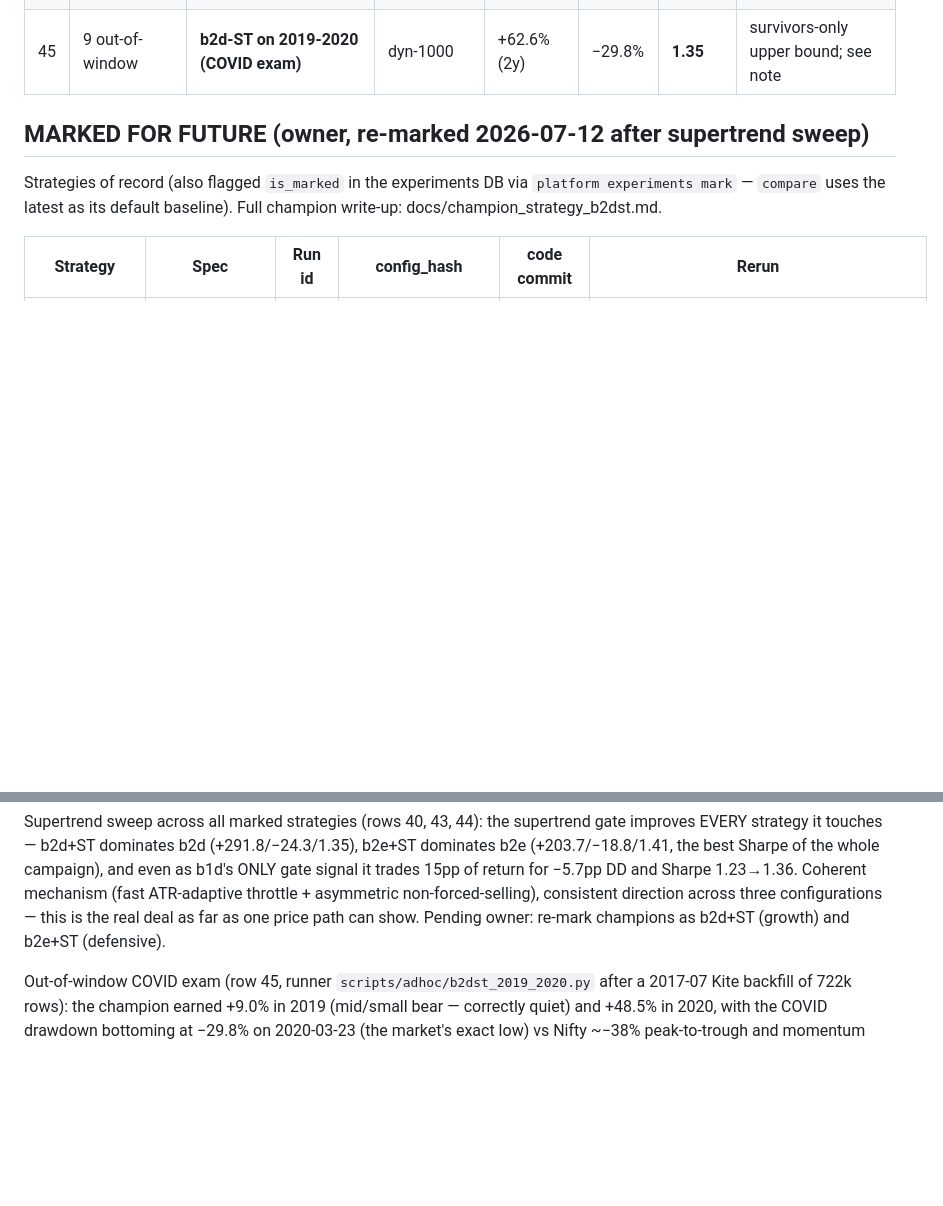
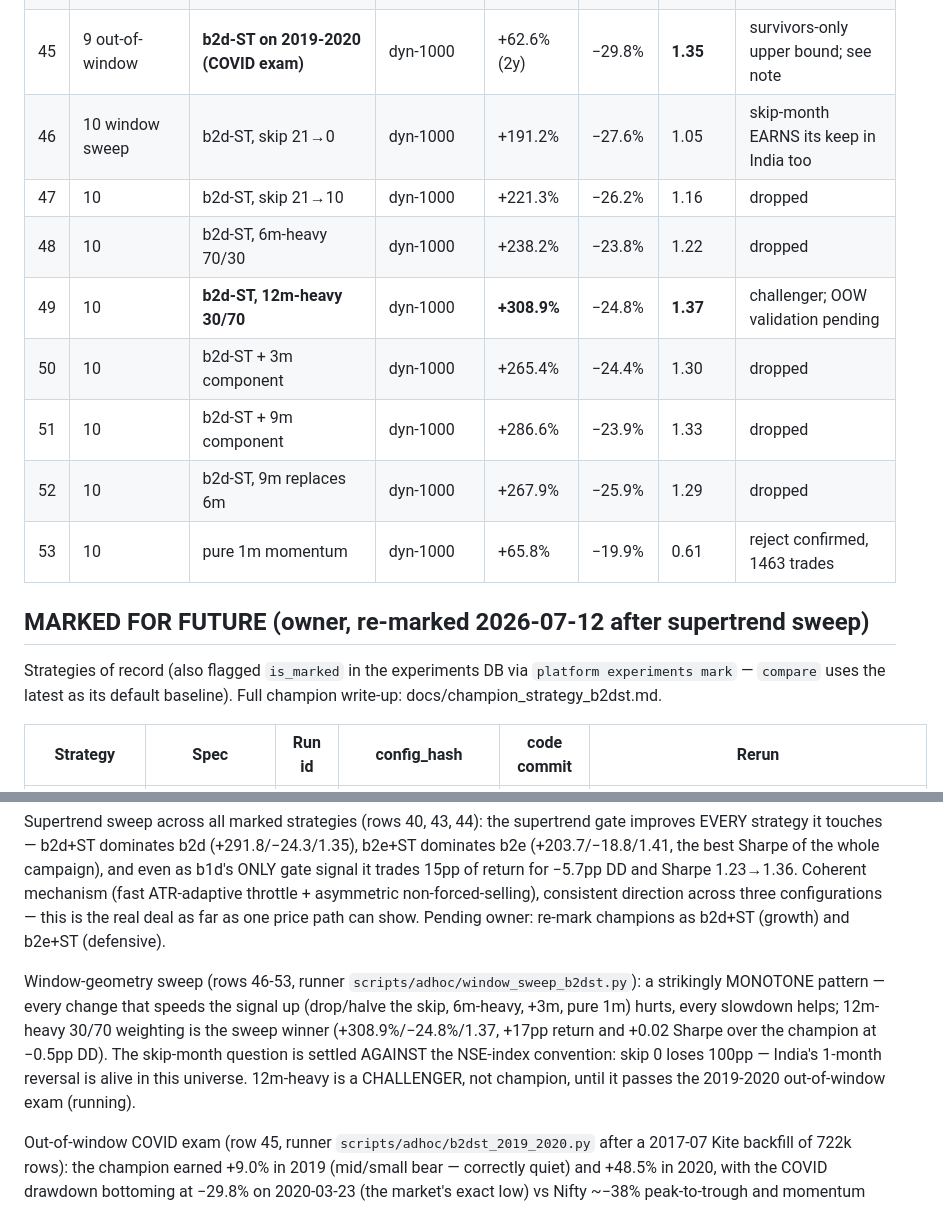
Before and after one commit to teja788/CA_edu_site, a Markdown page: trading_os/docs/results_summary.md, 2 parts joined by grey strips. Rendered like a GitHub page; blank space fills up the shorter version.

Commit message:
Trading OS: window-geometry sweep — 12m-heavy challenger, skip-month settled
Co-Authored-By: Claude Fable 5 <noreply@anthropic.com>

```diff
--- a/trading_os/docs/results_summary.md
+++ b/trading_os/docs/results_summary.md
@@ -55,6 +55,14 @@ m2 = 12-1 momentum, top-25 equal-weight, monthly rebalance.
 | 43 | 8 | b1d + supertrend-ONLY gate (binary) | dyn-1000 | +265.8% | −22.6% | 1.36 | vs b1d: DD −5.7pp, Sharpe 1.23→1.36 |
 | 44 | 8 | b2e + supertrend 4th gate signal | dyn-1000 | +203.7% | **−18.8%** | **1.41** | beats b2e on all three |
 | 45 | 9 out-of-window | **b2d-ST on 2019-2020 (COVID exam)** | dyn-1000 | +62.6% (2y) | −29.8% | **1.35** | survivors-only upper bound; see note |
+| 46 | 10 window sweep | b2d-ST, skip 21→0 | dyn-1000 | +191.2% | −27.6% | 1.05 | skip-month EARNS its keep in India too |
+| 47 | 10 | b2d-ST, skip 21→10 | dyn-1000 | +221.3% | −26.2% | 1.16 | dropped |
+| 48 | 10 | b2d-ST, 6m-heavy 70/30 | dyn-1000 | +238.2% | −23.8% | 1.22 | dropped |
+| 49 | 10 | **b2d-ST, 12m-heavy 30/70** | dyn-1000 | **+308.9%** | −24.8% | **1.37** | challenger; OOW validation pending |
+| 50 | 10 | b2d-ST + 3m component | dyn-1000 | +265.4% | −24.4% | 1.30 | dropped |
+| 51 | 10 | b2d-ST + 9m component | dyn-1000 | +286.6% | −23.9% | 1.33 | dropped |
+| 52 | 10 | b2d-ST, 9m replaces 6m | dyn-1000 | +267.9% | −25.9% | 1.29 | dropped |
+| 53 | 10 | pure 1m momentum | dyn-1000 | +65.8% | −19.9% | 0.61 | reject confirmed, 1463 trades |
 
 ## MARKED FOR FUTURE (owner, re-marked 2026-07-12 after supertrend sweep)
 
@@ -96,6 +104,16 @@ mechanism (fast ATR-adaptive throttle + asymmetric non-forced-selling),
 consistent direction across three configurations — this is the real
 deal as far as one price path can show. Pending owner: re-mark champions
 as b2d+ST (growth) and b2e+ST (defensive).
+
+Window-geometry sweep (rows 46-53, runner
+`scripts/adhoc/window_sweep_b2dst.py`): a strikingly MONOTONE pattern —
+every change that speeds the signal up (drop/halve the skip, 6m-heavy,
++3m, pure 1m) hurts, every slowdown helps; 12m-heavy 30/70 weighting is
+the sweep winner (+308.9%/−24.8%/1.37, +17pp return and +0.02 Sharpe over
+the champion at −0.5pp DD). The skip-month question is settled AGAINST
+the NSE-index convention: skip 0 loses 100pp — India's 1-month reversal
+is alive in this universe. 12m-heavy is a CHALLENGER, not champion, until
+it passes the 2019-2020 out-of-window exam (running).
 
 Out-of-window COVID exam (row 45, runner `scripts/adhoc/b2dst_2019_2020.py`
 after a 2017-07 Kite backfill of 722k rows): the champion earned +9.0% in
```
